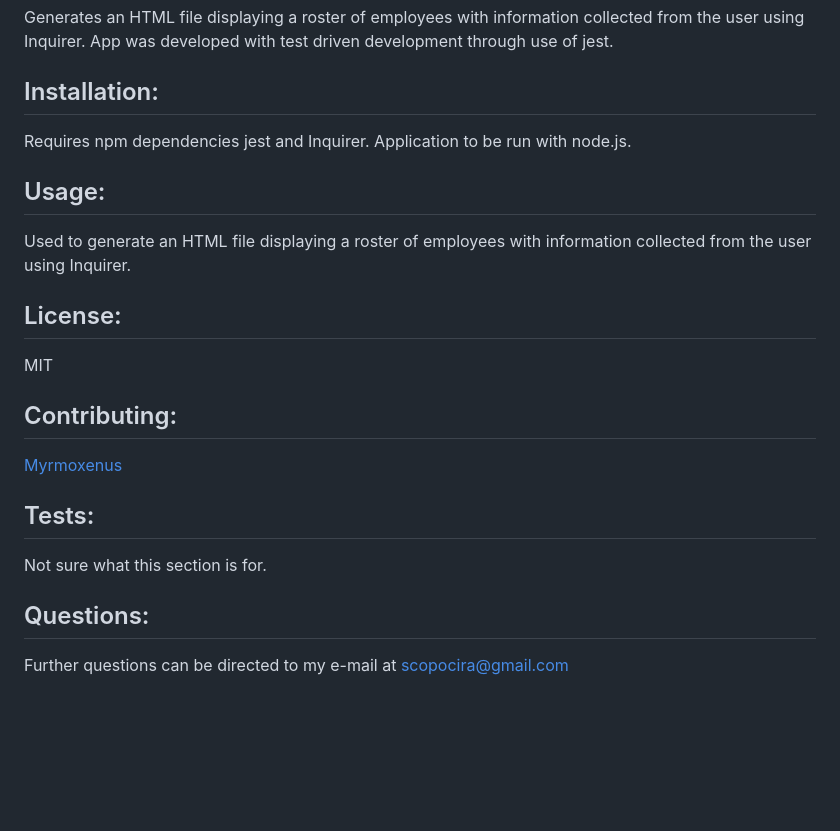
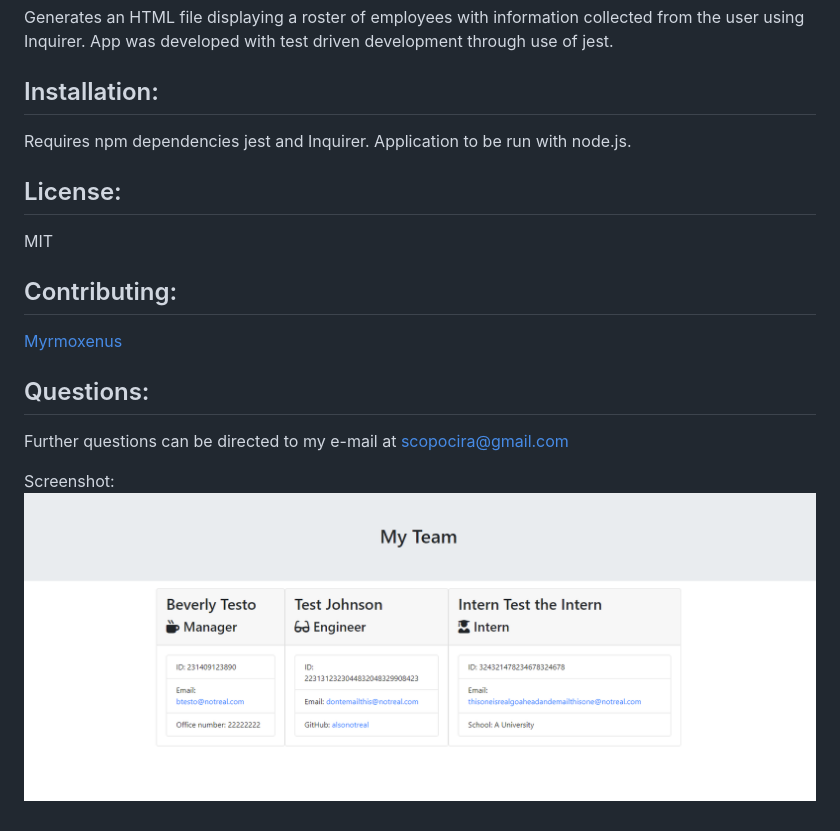
Before and after one commit to Myrmoxenus/homework9, a Markdown page: README.md, the part around the change. Rendered like a GitHub page; pictures changed too: Images/screenshot.png (added); blank space fills up the shorter version.

```diff
--- a/README.md
+++ b/README.md
@@ -17,17 +17,14 @@ Generates an HTML file displaying a roster of employees with information collect
 ## Installation:
 Requires npm dependencies jest and Inquirer. Application to be run with node.js.
 
-## Usage:
-Used to generate an HTML file displaying a roster of employees with information collected from the user using Inquirer.
-
 ## License:
 MIT
 
 ## Contributing:
 [Myrmoxenus](https://github.com/Myrmoxenus)
 
-## Tests:
-Not sure what this section is for.
-
 ## Questions:
  Further questions can be directed to my e-mail at  scopocira@gmail.com
+
+Screenshot:
+![Screenshot of Application](Images/screenshot.png)
```
